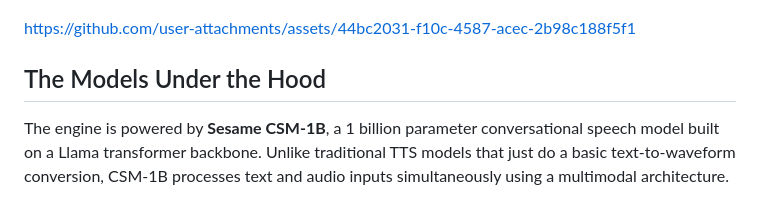
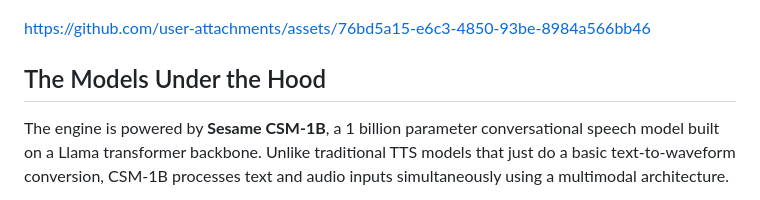
Before and after one commit to hussainkazarani/streaming-tts, a Markdown page: README.md, the part around one of its changes. Rendered like a GitHub page.

Commit message:
fix: update README with correct video

```diff
--- a/README.md
+++ b/README.md
@@ -11,7 +11,7 @@ I wanted a system that could generate human-sounding speech instantly. So, I too
     <img src="./assets/tts-architecture.jpg" alt="Architecture Diagram" width="100%">
 </p>
 
-https://github.com/user-attachments/assets/44bc2031-f10c-4587-acec-2b98c188f5f1
+https://github.com/user-attachments/assets/76bd5a15-e6c3-4850-93be-8984a566bb46
 
 ## The Models Under the Hood
 The engine is powered by **Sesame CSM-1B**, a 1 billion parameter conversational speech model built on a Llama transformer backbone. Unlike traditional TTS models that just do a basic text-to-waveform conversion, CSM-1B processes text and audio inputs simultaneously using a multimodal architecture.
```
Also changed, not shown: other parts of README.md (+1 -1 lines).
